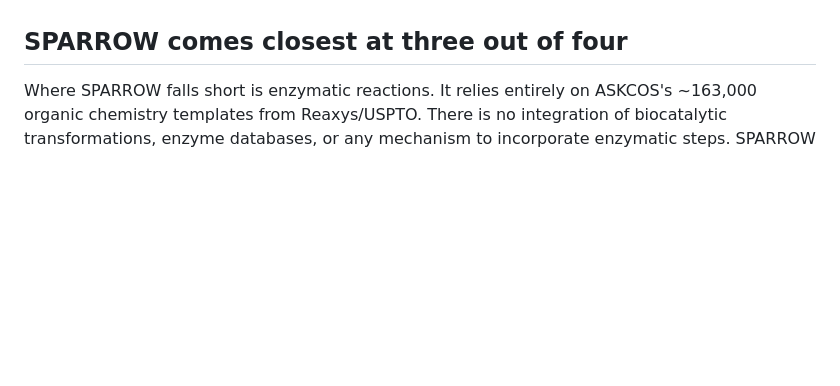
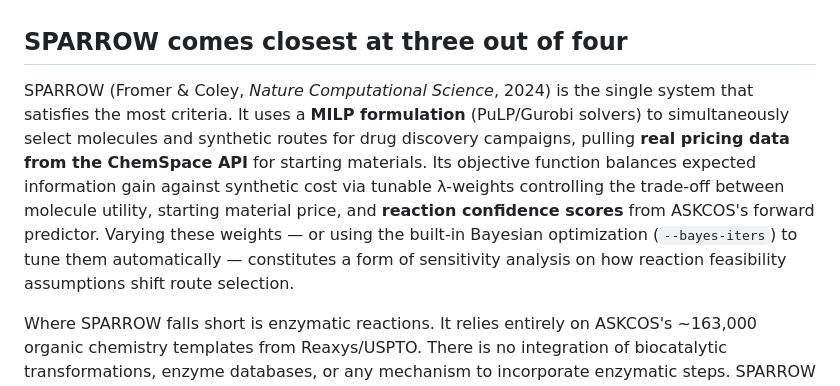
Before and after one commit to Mkrolick/AIchemy, a Markdown page: AIchemy.md, the part around the change. GitHub-like rendering; blank space fills up the shorter version.

```diff
--- a/AIchemy.md
+++ b/AIchemy.md
@@ -6,6 +6,7 @@ The field has advanced rapidly on separate fronts: MILP for retrosynthesis is ma
 
 ## SPARROW comes closest at three out of four
 
+SPARROW (Fromer & Coley, *Nature Computational Science*, 2024) is the single system that satisfies the most criteria. It uses a **MILP formulation** (PuLP/Gurobi solvers) to simultaneously select molecules and synthetic routes for drug discovery campaigns, pulling **real pricing data from the ChemSpace API** for starting materials. Its objective function balances expected information gain against synthetic cost via tunable λ-weights controlling the trade-off between molecule utility, starting material price, and **reaction confidence scores** from ASKCOS's forward predictor. Varying these weights — or using the built-in Bayesian optimization (`--bayes-iters`) to tune them automatically — constitutes a form of sensitivity analysis on how reaction feasibility assumptions shift route selection.
 
 Where SPARROW falls short is enzymatic reactions. It relies entirely on ASKCOS's ~163,000 organic chemistry templates from Reaxys/USPTO. There is no integration of biocatalytic transformations, enzyme databases, or any mechanism to incorporate enzymatic steps. SPARROW is built for medicinal chemistry, not chemoenzymatic synthesis.
 
```
